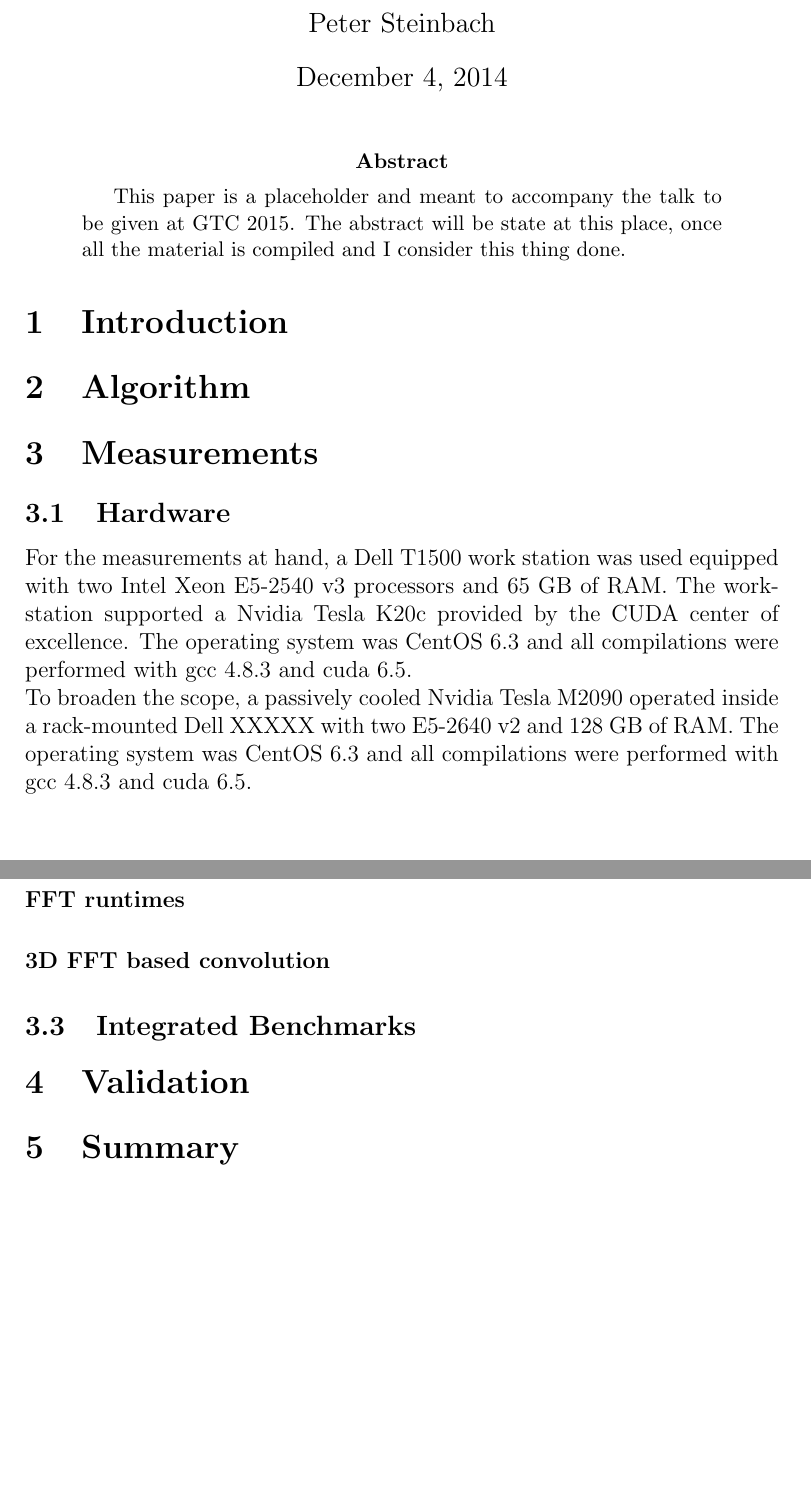
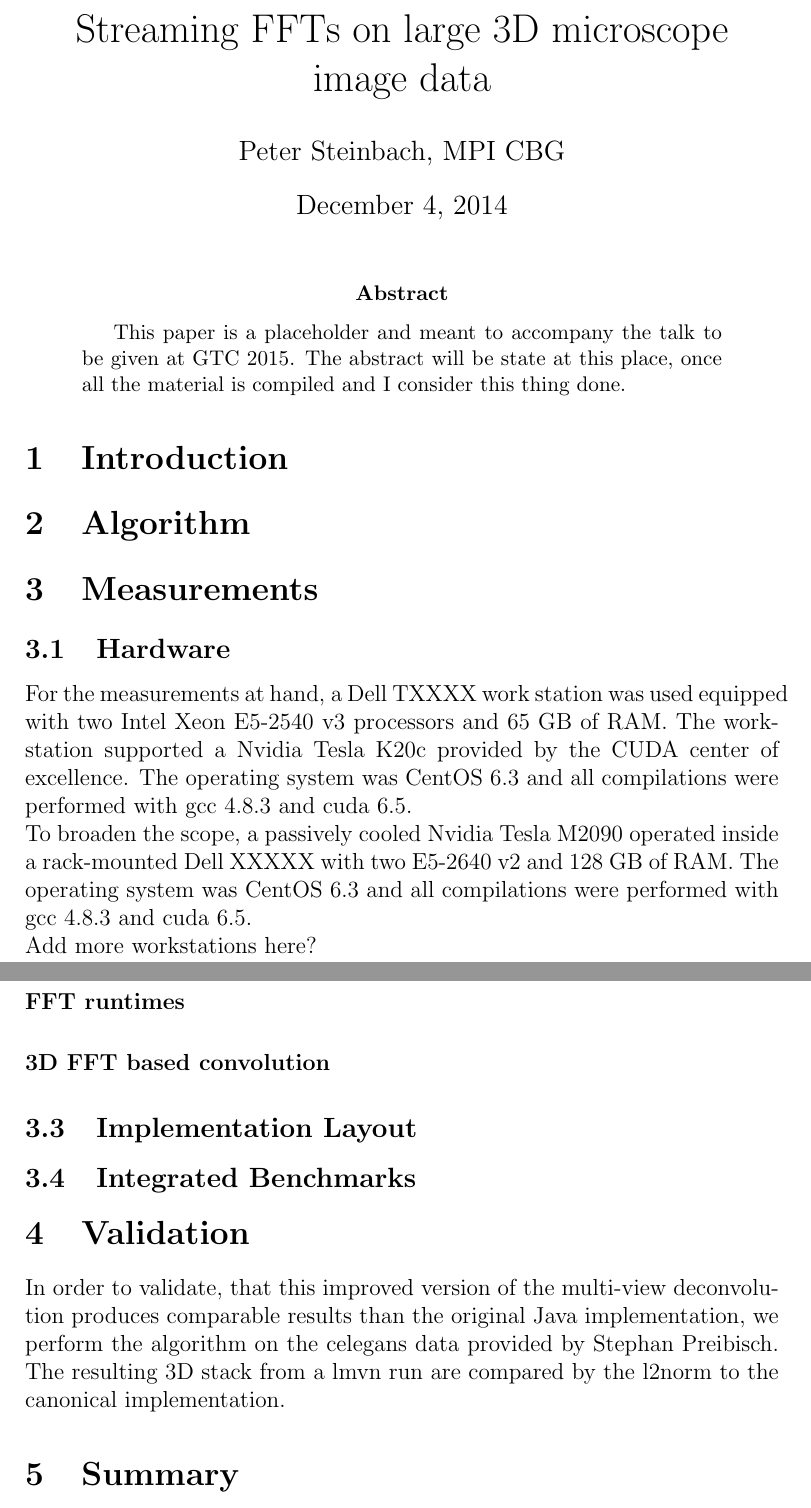
Before and after one commit to psteinb/gtc2015, a LaTeX paper (paper/lmvn.tex): two parts of pages 1 and 2 of 2, joined at a grey line, cut at the place of the change, the shorter picture padded with empty space. Compiled offline with pdfLaTeX.

Commit message:
added some text tp introduce what comes next, need data now to continue

```diff
--- a/paper/lmvn.tex
+++ b/paper/lmvn.tex
@@ -1,6 +1,7 @@
 \documentclass [12pt]{article}
-\title{}
-\author{Peter Steinbach}
+\title{Streaming FFTs on large 3D microscope image data}
+\author{Peter Steinbach, MPI CBG}
+%\institute{MPI CBG}
 \begin{document}
 \maketitle
 \begin{abstract}
@@ -8,12 +9,12 @@
 \end{abstract}
 
 \section{Introduction}
-\section[alg]{Algorithm}
+\section[sec:alg]{Algorithm}
 \section{Measurements}
 
 \subsection{Hardware}
-For the measurements at hand, a Dell T1500 work station was used equipped with two Intel Xeon E5-2540 v3 processors and 65 GB of RAM. The workstation supported a Nvidia Tesla K20c provided by the CUDA center of excellence. The operating system was CentOS 6.3 and all compilations were performed with gcc 4.8.3 and cuda 6.5.\\
+For the measurements at hand, a Dell TXXXX work station was used equipped with two Intel Xeon E5-2540 v3 processors and 65 GB of RAM. The workstation supported a Nvidia Tesla K20c provided by the CUDA center of excellence. The operating system was CentOS 6.3 and all compilations were performed with gcc 4.8.3 and cuda 6.5.\\
 To broaden the scope, a passively cooled Nvidia Tesla M2090 operated inside a rack-mounted Dell XXXXX with two E5-2640 v2 and 128 GB of RAM. The operating system was CentOS 6.3 and all compilations were performed with gcc 4.8.3 and cuda 6.5.\\
-
+ Add more workstations here?
 \subsection{Micro Benchmarks}
 
@@ -23,8 +24,16 @@ As shown in \ref{alg}, the application at hand relies heavily on 3D image stack
 
 \paragraph{3D FFT based convolution}
 
+\subsection{Implementation Layout}
+
 \subsection{Integrated Benchmarks}
+
 \section{Validation}
+
+In order to validate, that this improved version of the multi-view deconvolution produces comparable results than the original Java implementation, we perform the algorithm on the celegans data provided by Stephan Preibisch. The resulting 3D stack from a lmvn run are compared by the l2norm to the canonical implementation.
+
 \section{Summary}
+
+
 \section{References}
 \end{document}
```
Also changed, not shown: paper/Makefile, paper/lmvn.tex (2 more changed lines).
